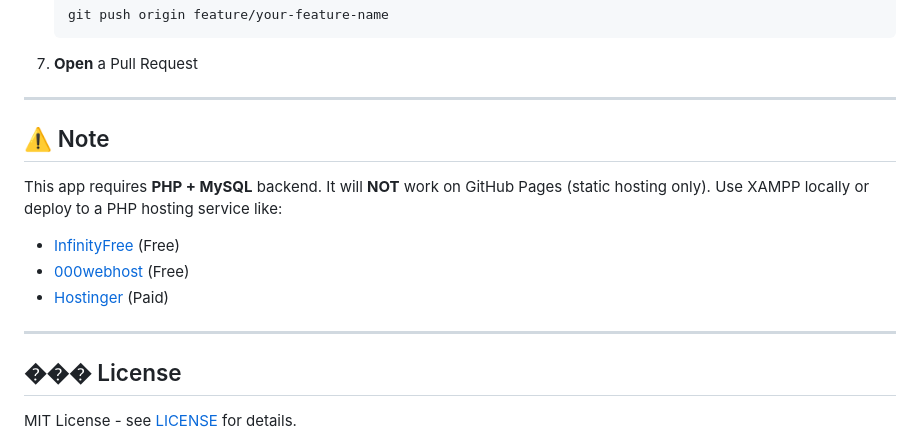
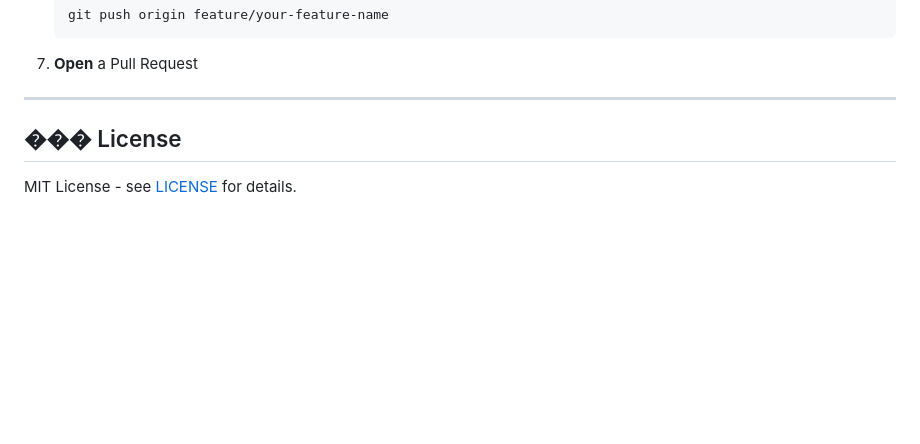
Before and after one commit to taslimahmedtamim/MediAssist, a Markdown page: README.md, the part around the change. Drawn GitHub-style; blank space fills up the shorter version.

Commit message:
docs: Remove hosting note section

```diff
--- a/README.md
+++ b/README.md
@@ -158,14 +158,6 @@ MediAssist/
 
 ---
 
-## ⚠️ Note
-
-This app requires **PHP + MySQL** backend. It will **NOT** work on GitHub Pages (static hosting only). Use XAMPP locally or deploy to a PHP hosting service like:
-- [InfinityFree](https://infinityfree.net) (Free)
-- [000webhost](https://www.000webhost.com) (Free)
-- [Hostinger](https://hostinger.com) (Paid)
-
----
 
 ## ��� License
 
```
